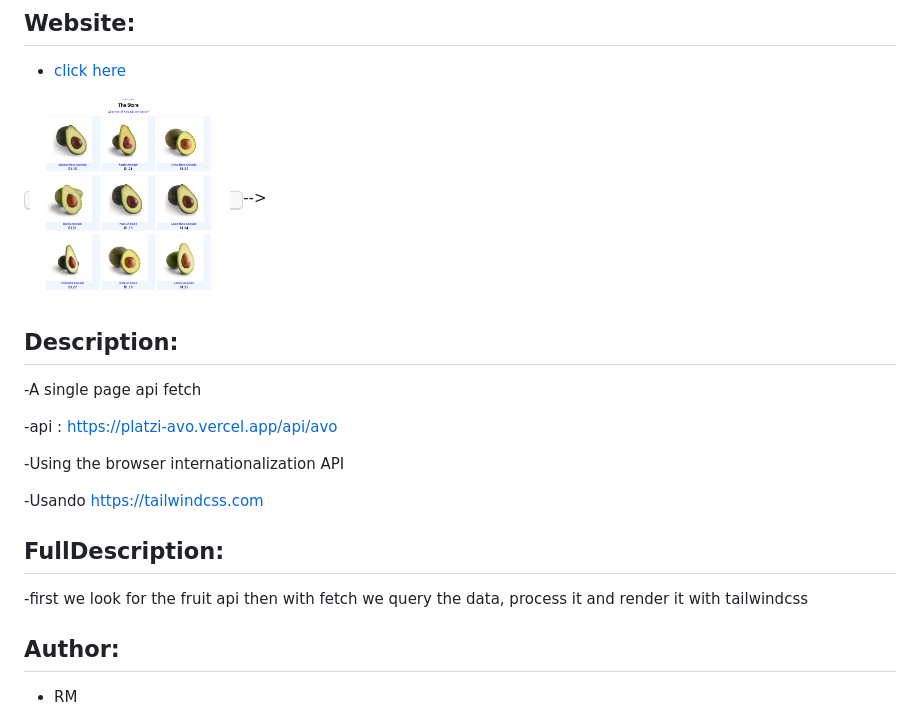
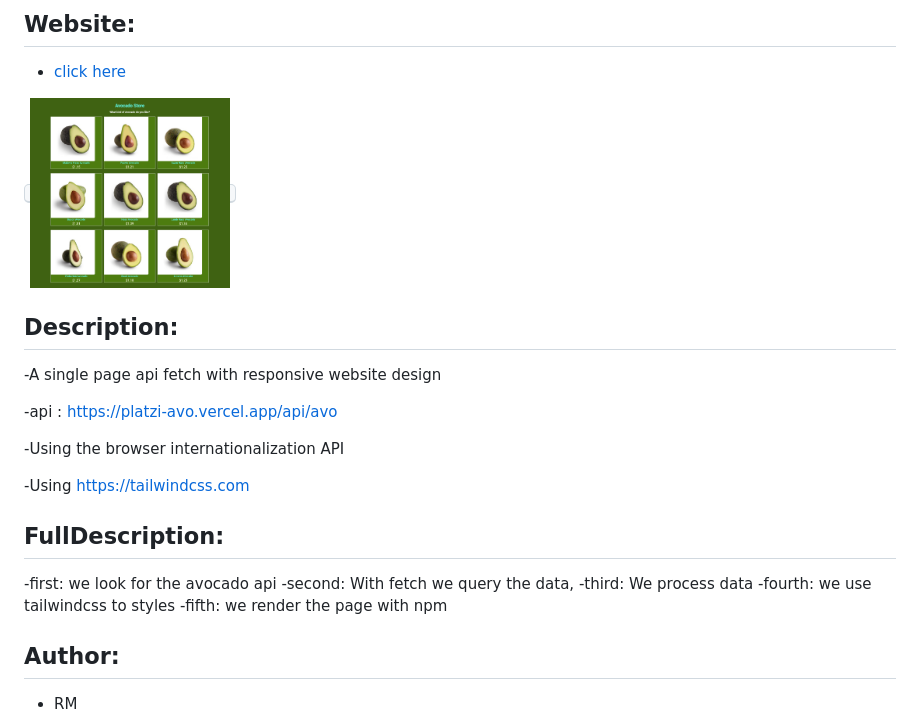
Before and after one commit to roddevwork/workshop-1-fetch-avocado, a Markdown page: README.md, the part around the change. Rendered like a GitHub page; pictures changed too: public/img/home-page.png.

Commit message:
update index.html styles and readme

```diff
--- a/README.md
+++ b/README.md
@@ -10,25 +10,27 @@
 
 <kbd>
  <img src="public/img/home-page.png" alt="home page" width="200px">
-</kbd> -->
+</kbd>
 
 
 ## Description:
 
--A single page api fetch
+-A single page api fetch with responsive website design
 
 -api : https://platzi-avo.vercel.app/api/avo
 
 -Using the browser internationalization API
 
--Usando https://tailwindcss.com
+-Using https://tailwindcss.com
 
 
 ## FullDescription:
 
--first we look for the fruit api
-then with fetch we query the data, process it and render it with tailwindcss
-
+-first: we look for the avocado api
+-second: With fetch we query the data,
+-third: We process data
+-fourth:  we use tailwindcss to styles
+-fifth: we render the page with npm
 
 ## Author:
 
```
Also changed, not shown: 4 other files.
